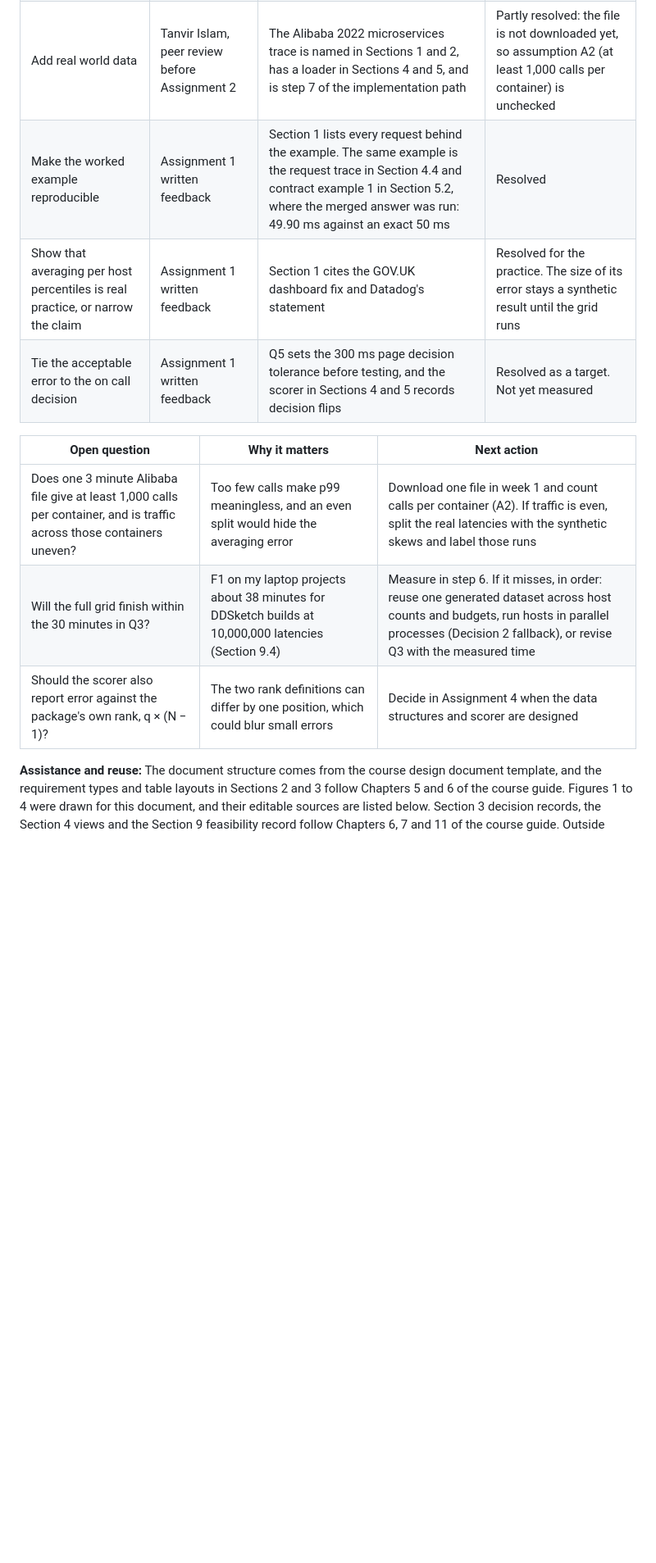
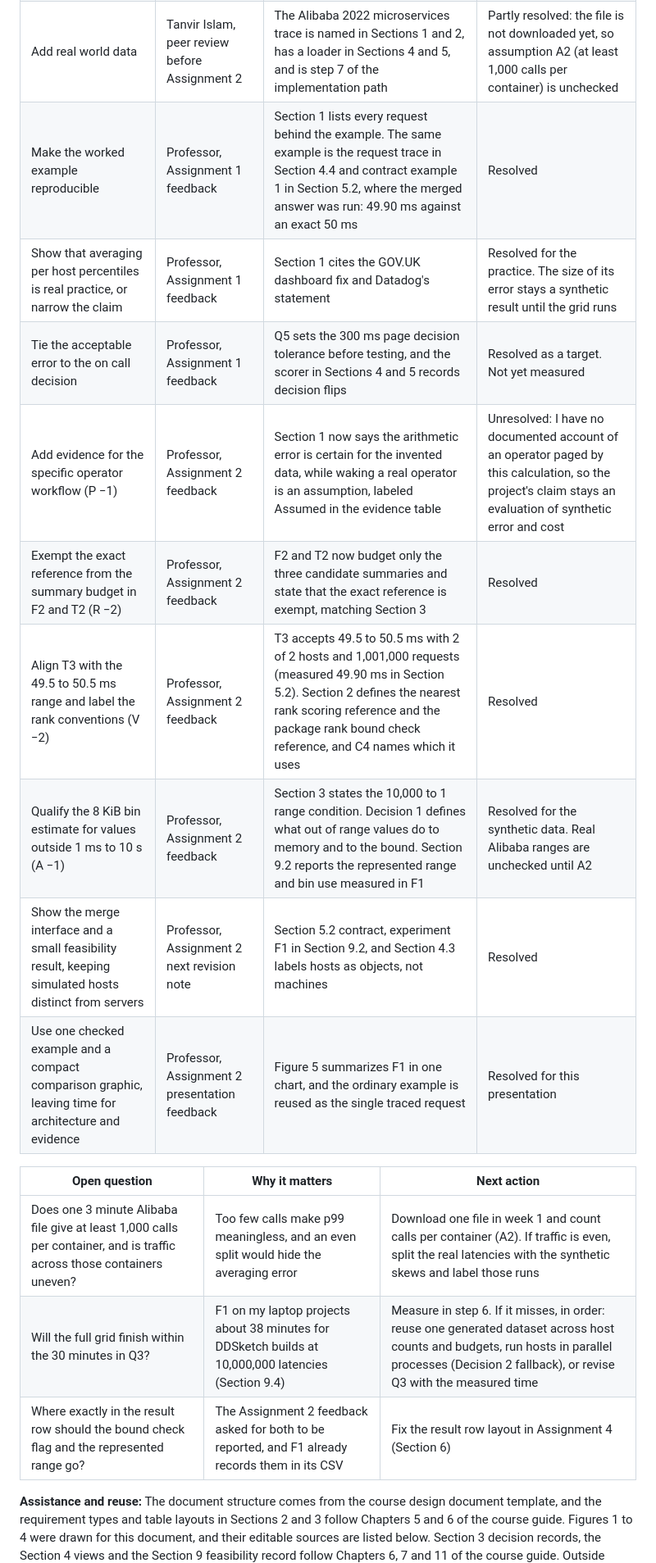
Before and after one commit to tanviriss/csc59866-fall2026-senior-project-group, a Markdown page: DESIGN.md, the part around one of its changes. Shown at 82% size. Rendered like a GitHub page; blank space fills up the shorter version.

```diff
--- a/DESIGN.md
+++ b/DESIGN.md
@@ -506,15 +513,21 @@ On my MacBook Air, F1 built and merged 70 sets of 64 host sketches from 1,000,00
 | Say how many servers are simulated | Tanvir Islam, peer review before Assignment 2 | Sections 1 and 2 fix 4, 16, 64 and 256 simulated hosts, and Section 4 shows they are objects in one process (Decision 2) | Resolved |
 | Say how much memory is tested | Tanvir Islam, peer review before Assignment 2 | Section 2 fixes 512 bytes, 2 KiB, 8 KiB and 32 KiB per host, and experiment F1 (Section 9) tested all four, which led to Decision 1 | Resolved |
 | Add real world data | Tanvir Islam, peer review before Assignment 2 | The Alibaba 2022 microservices trace is named in Sections 1 and 2, has a loader in Sections 4 and 5, and is step 7 of the implementation path | Partly resolved: the file is not downloaded yet, so assumption A2 (at least 1,000 calls per container) is unchecked |
-| Make the worked example reproducible | Assignment 1 written feedback | Section 1 lists every request behind the example. The same example is the request trace in Section 4.4 and contract example 1 in Section 5.2, where the merged answer was run: 49.90 ms against an exact 50 ms | Resolved |
-| Show that averaging per host percentiles is real practice, or narrow the claim | Assignment 1 written feedback | Section 1 cites the GOV.UK dashboard fix and Datadog's statement | Resolved for the practice. The size of its error stays a synthetic result until the grid runs |
-| Tie the acceptable error to the on call decision | Assignment 1 written feedback | Q5 sets the 300 ms page decision tolerance before testing, and the scorer in Sections 4 and 5 records decision flips | Resolved as a target. Not yet measured |
+| Make the worked example reproducible | Professor, Assignment 1 feedback | Section 1 lists every request behind the example. The same example is the request trace in Section 4.4 and contract example 1 in Section 5.2, where the merged answer was run: 49.90 ms against an exact 50 ms | Resolved |
+| Show that averaging per host percentiles is real practice, or narrow the claim | Professor, Assignment 1 feedback | Section 1 cites the GOV.UK dashboard fix and Datadog's statement | Resolved for the practice. The size of its error stays a synthetic result until the grid runs |
+| Tie the acceptable error to the on call decision | Professor, Assignment 1 feedback | Q5 sets the 300 ms page decision tolerance before testing, and the scorer in Sections 4 and 5 records decision flips | Resolved as a target. Not yet measured |
+| Add evidence for the specific operator workflow (P −1) | Professor, Assignment 2 feedback | Section 1 now says the arithmetic error is certain for the invented data, while waking a real operator is an assumption, labeled Assumed in the evidence table | Unresolved: I have no documented account of an operator paged by this calculation, so the project's claim stays an evaluation of synthetic error and cost |
+| Exempt the exact reference from the summary budget in F2 and T2 (R −2) | Professor, Assignment 2 feedback | F2 and T2 now budget only the three candidate summaries and state that the exact reference is exempt, matching Section 3 | Resolved |
+| Align T3 with the 49.5 to 50.5 ms range and label the rank conventions (V −2) | Professor, Assignment 2 feedback | T3 accepts 49.5 to 50.5 ms with 2 of 2 hosts and 1,001,000 requests (measured 49.90 ms in Section 5.2). Section 2 defines the nearest rank scoring reference and the package rank bound check reference, and C4 names which it uses | Resolved |
+| Qualify the 8 KiB bin estimate for values outside 1 ms to 10 s (A −1) | Professor, Assignment 2 feedback | Section 3 states the 10,000 to 1 range condition. Decision 1 defines what out of range values do to memory and to the bound. Section 9.2 reports the represented range and bin use measured in F1 | Resolved for the synthetic data. Real Alibaba ranges are unchecked until A2 |
+| Show the merge interface and a small feasibility result, keeping simulated hosts distinct from servers | Professor, Assignment 2 next revision note | Section 5.2 contract, experiment F1 in Section 9.2, and Section 4.3 labels hosts as objects, not machines | Resolved |
+| Use one checked example and a compact comparison graphic, leaving time for architecture and evidence | Professor, Assignment 2 presentation feedback | Figure 5 summarizes F1 in one chart, and the ordinary example is reused as the single traced request | Resolved for this presentation |
 
 | Open question | Why it matters | Next action |
 |---|---|---|
 | Does one 3 minute Alibaba file give at least 1,000 calls per container, and is traffic across those containers uneven? | Too few calls make p99 meaningless, and an even split would hide the averaging error | Download one file in week 1 and count calls per container (A2). If traffic is even, split the real latencies with the synthetic skews and label those runs |
 | Will the full grid finish within the 30 minutes in Q3? | F1 on my laptop projects about 38 minutes for DDSketch builds at 10,000,000 latencies (Section 9.4) | Measure in step 6. If it misses, in order: reuse one generated dataset across host counts and budgets, run hosts in parallel processes (Decision 2 fallback), or revise Q3 with the measured time |
-| Should the scorer also report error against the package's own rank, q × (N − 1)? | The two rank definitions can differ by one position, which could blur small errors | Decide in Assignment 4 when the data structures and scorer are designed |
+| Where exactly in the result row should the bound check flag and the represented range go? | The Assignment 2 feedback asked for both to be reported, and F1 already records them in its CSV | Fix the result row layout in Assignment 4 (Section 6) |
 
 **Assistance and reuse:** The document structure comes from the course design document template, and the requirement types and table layouts in Sections 2 and 3 follow Chapters 5 and 6 of the course guide. Figures 1 to 4 were drawn for this document, and their editable sources are listed below. Section 3 decision records, the Section 4 views and the Section 9 feasibility record follow Chapters 6, 7 and 11 of the course guide. Outside sources are cited where they are used and listed in References.
 
```
Also changed, not shown: other parts of DESIGN.md (+19 -11 lines), assets/feasibility_f1.png (added), 2 other files.
